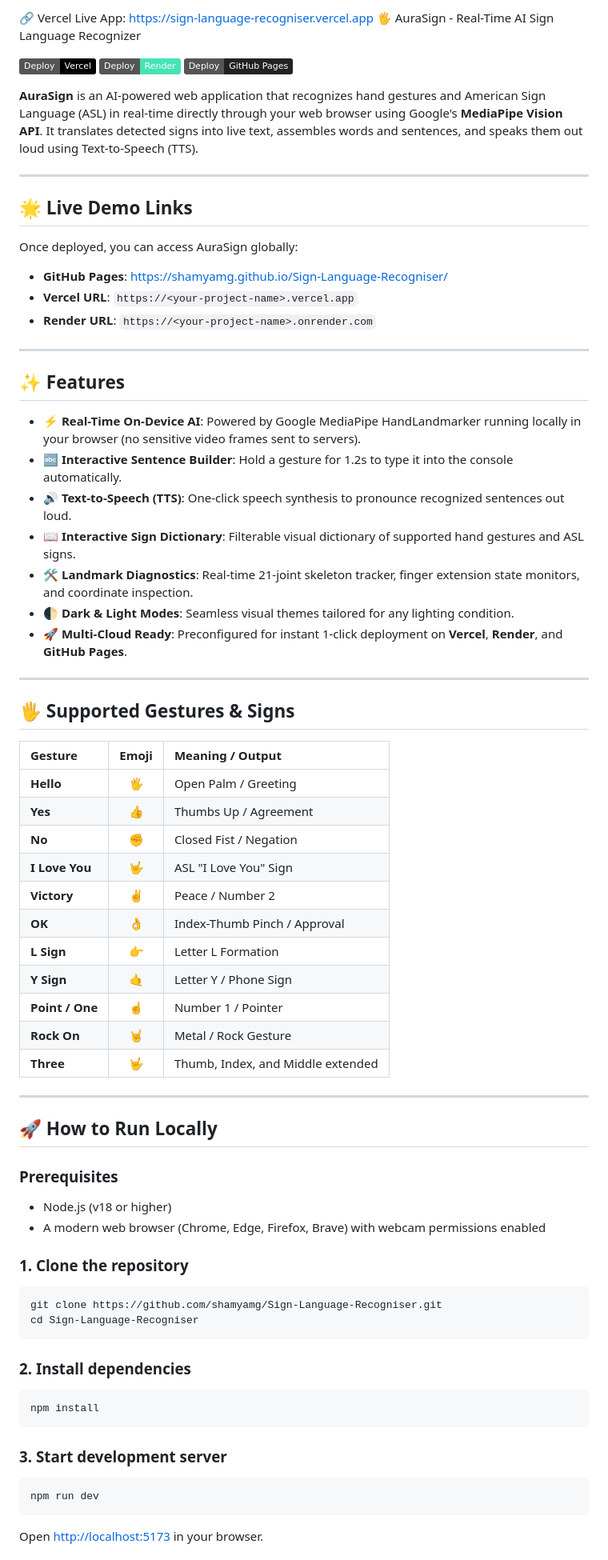
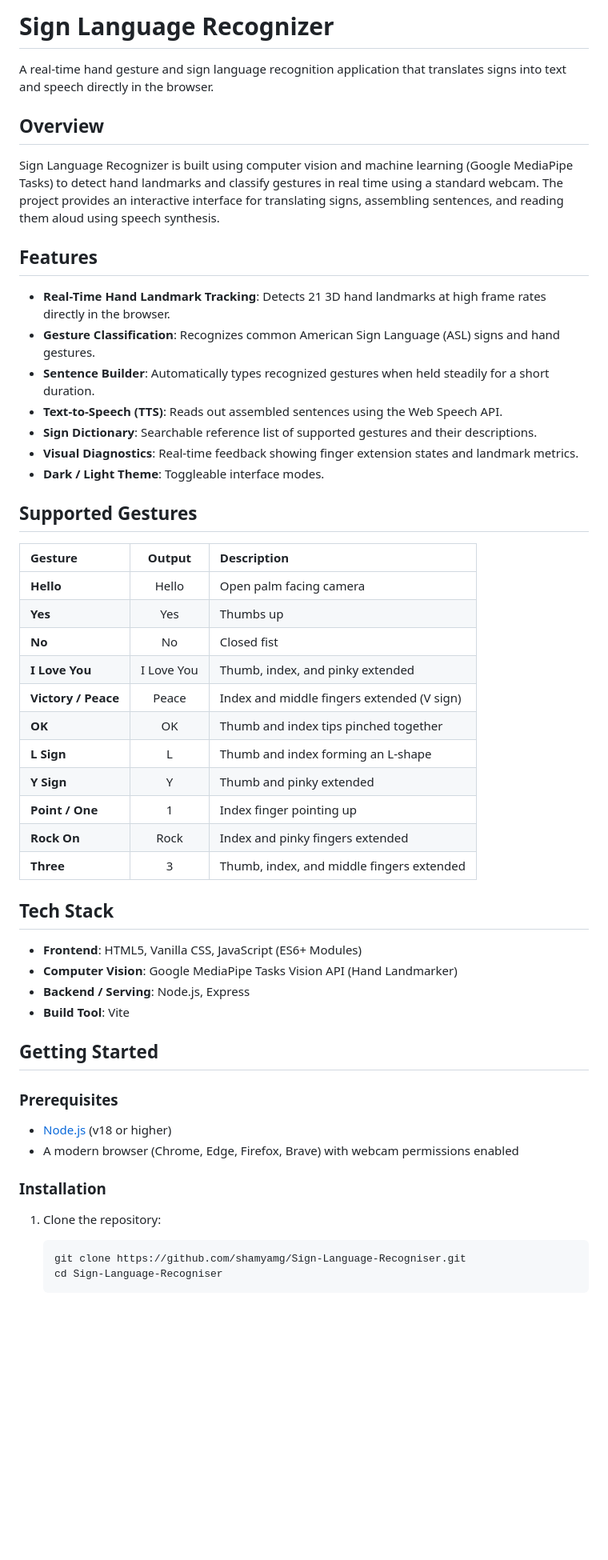
Before and after one commit to shamyamg/Sign-Language-Recogniser, a Markdown page: README.md, the part around one of its changes. Shown at 80% size. Drawn GitHub-style; badges without logos; blank space fills up the shorter version.

Commit message:
Update README with clean project documentation

````diff
--- a/README.md
+++ b/README.md
@@ -1,74 +1,56 @@
-🔗 Vercel Live App:
-https://sign-language-recogniser.vercel.app
-🖐️ AuraSign - Real-Time AI Sign Language Recognizer
+# Sign Language Recognizer
 
-[![Vercel Deployment](https://img.shields.io/badge/Deploy-Vercel-black?style=flat&logo=vercel)](https://vercel.com/new/clone?repository-url=https://github.com/shamyamg/Sign-Language-Recogniser)
-[![Render Deployment](https://img.shields.io/badge/Deploy-Render-46E3B7?style=flat&logo=render)](https://render.com/deploy?repo=https://github.com/shamyamg/Sign-Language-Recogniser)
-[![GitHub Pages](https://img.shields.io/badge/Deploy-GitHub_Pages-222?style=flat&logo=github)](https://shamyamg.github.io/Sign-Language-Recogniser/)
+A real-time hand gesture and sign language recognition application that translates signs into text and speech directly in the browser.
 
-**AuraSign** is an AI-powered web application that recognizes hand gestures and American Sign Language (ASL) in real-time directly through your web browser using Google's **MediaPipe Vision API**. It translates detected signs into live text, assembles words and sentences, and speaks them out loud using Text-to-Speech (TTS).
+## Overview
 
----
+Sign Language Recognizer is built using computer vision and machine learning (Google MediaPipe Tasks) to detect hand landmarks and classify gestures in real time using a standard webcam. The project provides an interactive interface for translating signs, assembling sentences, and reading them aloud using speech synthesis.
 
-## 🌟 Live Demo Links
+## Features
 
-Once deployed, you can access AuraSign globally:
-- **GitHub Pages**: [https://shamyamg.github.io/Sign-Language-Recogniser/](https://shamyamg.github.io/Sign-Language-Recogniser/)
-- **Vercel URL**: `https://<your-project-name>.vercel.app`
-- **Render URL**: `https://<your-project-name>.onrender.com`
+- **Real-Time Hand Landmark Tracking**: Detects 21 3D hand landmarks at high frame rates directly in the browser.
+- **Gesture Classification**: Recognizes common American Sign Language (ASL) signs and hand gestures.
+- **Sentence Builder**: Automatically types recognized gestures when held steadily for a short duration.
+- **Text-to-Speech (TTS)**: Reads out assembled sentences using the Web Speech API.
+- **Sign Dictionary**: Searchable reference list of supported gestures and their descriptions.
+- **Visual Diagnostics**: Real-time feedback showing finger extension states and landmark metrics.
+- **Dark / Light Theme**: Toggleable interface modes.
 
----
+## Supported Gestures
 
-## ✨ Features
+| Gesture | Output | Description |
+| :--- | :---: | :--- |
+| **Hello** | Hello | Open palm facing camera |
+| **Yes** | Yes | Thumbs up |
+| **No** | No | Closed fist |
+| **I Love You** | I Love You | Thumb, index, and pinky extended |
+| **Victory / Peace** | Peace | Index and middle fingers extended (V sign) |
+| **OK** | OK | Thumb and index tips pinched together |
+| **L Sign** | L | Thumb and index forming an L-shape |
+| **Y Sign** | Y | Thumb and pinky extended |
+| **Point / One** | 1 | Index finger pointing up |
+| **Rock On** | Rock | Index and pinky fingers extended |
+| **Three** | 3 | Thumb, index, and middle fingers extended |
 
-- **⚡ Real-Time On-Device AI**: Powered by Google MediaPipe HandLandmarker running locally in your browser (no sensitive video frames sent to servers).
-- **🔤 Interactive Sentence Builder**: Hold a gesture for 1.2s to type it into the console automatically.
-- **🔊 Text-to-Speech (TTS)**: One-click speech synthesis to pronounce recognized sentences out loud.
-- **📖 Interactive Sign Dictionary**: Filterable visual dictionary of supported hand gestures and ASL signs.
-- **🛠️ Landmark Diagnostics**: Real-time 21-joint skeleton tracker, finger extension state monitors, and coordinate inspection.
-- **🌓 Dark & Light Modes**: Seamless visual themes tailored for any lighting condition.
-- **🚀 Multi-Cloud Ready**: Preconfigured for instant 1-click deployment on **Vercel**, **Render**, and **GitHub Pages**.
+## Tech Stack
 
----
+- **Frontend**: HTML5, Vanilla CSS, JavaScript (ES6+ Modules)
+- **Computer Vision**: Google MediaPipe Tasks Vision API (Hand Landmarker)
+- **Backend / Serving**: Node.js, Express
+- **Build Tool**: Vite
 
-## 🖐️ Supported Gestures & Signs
-
-| Gesture | Emoji | Meaning / Output |
-| :--- | :---: | :--- |
-| **Hello** | 🖐️ | Open Palm / Greeting |
-| **Yes** | 👍 | Thumbs Up / Agreement |
-| **No** | ✊ | Closed Fist / Negation |
-| **I Love You** | 🤟 | ASL "I Love You" Sign |
-| **Victory** | ✌️ | Peace / Number 2 |
-| **OK** | 👌 | Index-Thumb Pinch / Approval |
-| **L Sign** | 👉 | Letter L Formation |
-| **Y Sign** | 🤙 | Letter Y / Phone Sign |
-| **Point / One** | ☝️ | Number 1 / Pointer |
-| **Rock On** | 🤘 | Metal / Rock Gesture |
-| **Three** | 🤟 | Thumb, Index, and Middle extended |
-
----
-
-## 🚀 How to Run Locally
+## Getting Started
 
 ### Prerequisites
-- Node.js (v18 or higher)
-- A modern web browser (Chrome, Edge, Firefox, Brave) with webcam permissions enabled
 
-### 1. Clone the repository
-```bash
-git clone https://github.com/shamyamg/Sign-Language-Recogniser.git
-cd Sign-Language-Recogniser
-```
+- [Node.js](https://nodejs.org/) (v18 or higher)
+- A modern browser (Chrome, Edge, Firefox, Brave) with webcam permissions enabled
 
-### 2. Install dependencies
-```bash
-npm install
-```
+### Installation
 
-### 3. Start development server
-```bash
-npm run dev
-```
-Open [http://localhost:5173](http://localhost:5173) in your browser.
+1. Clone the repository:
+   ```bash
+   git clone https://github.com/shamyamg/Sign-Language-Recogniser.git
+   cd Sign-Language-Recogniser
+   ```
 
````
Also changed, not shown: other parts of README.md (+25 -56 lines).
